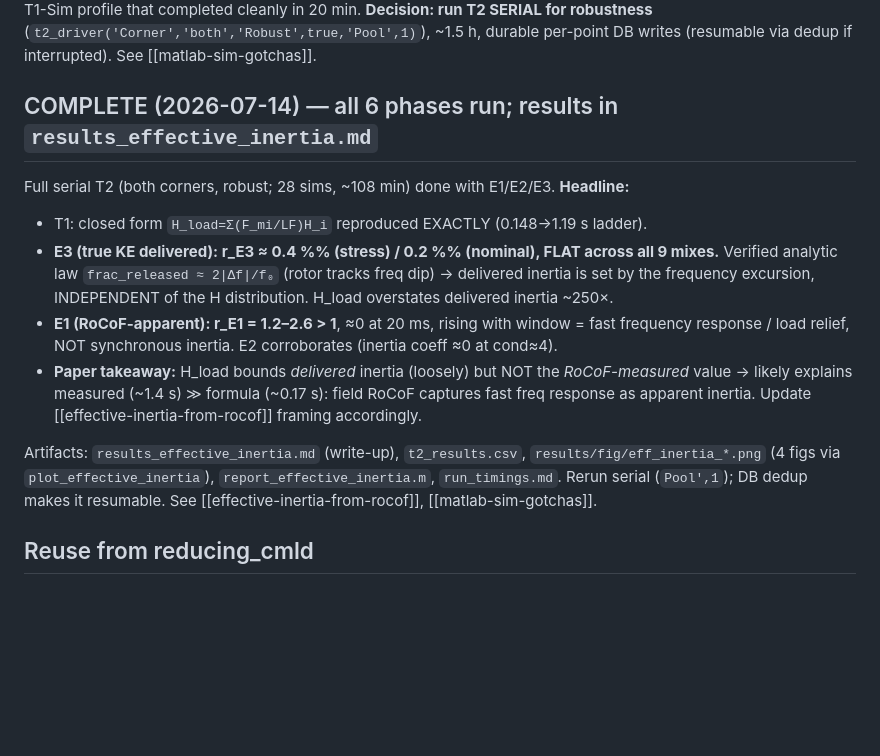
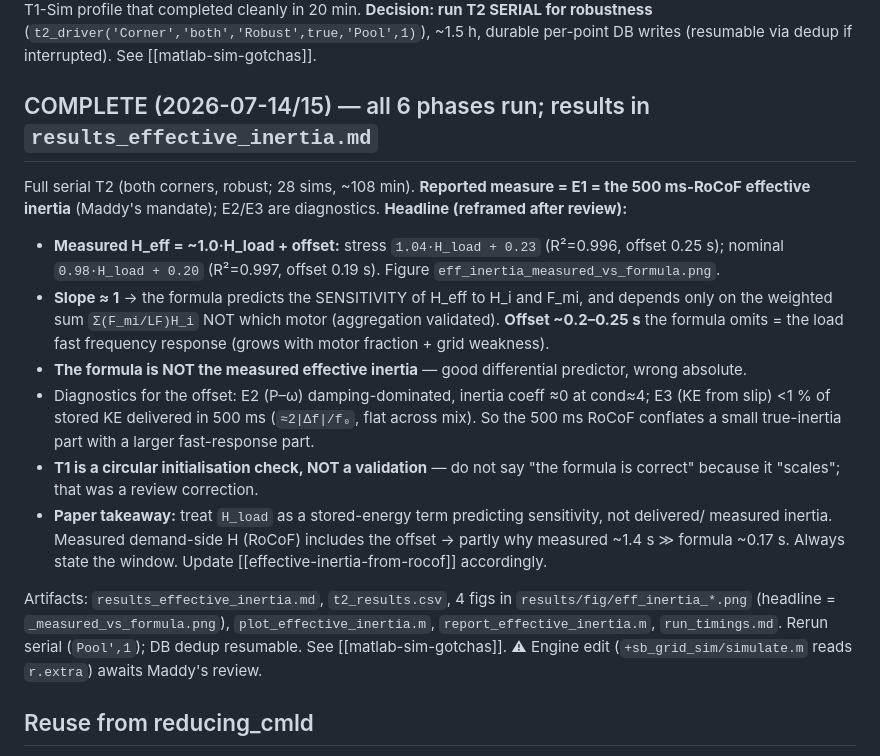
Before and after one commit to madsters/sb_grid_lab, a Markdown page: studies/effective_inertia/memory.md, the part around the change. GitHub-like rendering; blank space fills up the shorter version.

Commit message:
effective_inertia: memory.md -> reframed headline (H_eff = ~1.0*H_load + offset)
Co-Authored-By: Claude Opus 4.8 (1M context) <noreply@anthropic.com>

```diff
--- a/studies/effective_inertia/memory.md
+++ b/studies/effective_inertia/memory.md
@@ -68,22 +68,28 @@ too much. A serial run (`Pool',1`) mirrors the T1-Sim profile that completed cle
 **Decision: run T2 SERIAL for robustness** (`t2_driver('Corner','both','Robust',true,'Pool',1)`),
 ~1.5 h, durable per-point DB writes (resumable via dedup if interrupted). See [[matlab-sim-gotchas]].
 
-## COMPLETE (2026-07-14) — all 6 phases run; results in `results_effective_inertia.md`
-Full serial T2 (both corners, robust; 28 sims, ~108 min) done with E1/E2/E3. **Headline:**
-- T1: closed form `H_load=Σ(F_mi/LF)H_i` reproduced EXACTLY (0.148→1.19 s ladder).
-- **E3 (true KE delivered): r_E3 ≈ 0.4 %% (stress) / 0.2 %% (nominal), FLAT across all 9 mixes.**
-  Verified analytic law `frac_released ≈ 2|Δf|/f₀` (rotor tracks freq dip) → delivered inertia is
-  set by the frequency excursion, INDEPENDENT of the H distribution. H_load overstates delivered
-  inertia ~250×.
-- **E1 (RoCoF-apparent): r_E1 = 1.2–2.6 > 1**, ≈0 at 20 ms, rising with window = fast frequency
-  response / load relief, NOT synchronous inertia. E2 corroborates (inertia coeff ≈0 at cond≈4).
-- **Paper takeaway:** H_load bounds *delivered* inertia (loosely) but NOT the *RoCoF-measured* value
-  → likely explains measured (~1.4 s) ≫ formula (~0.17 s): field RoCoF captures fast freq response
-  as apparent inertia. Update [[effective-inertia-from-rocof]] framing accordingly.
+## COMPLETE (2026-07-14/15) — all 6 phases run; results in `results_effective_inertia.md`
+Full serial T2 (both corners, robust; 28 sims, ~108 min). **Reported measure = E1 = the 500 ms-RoCoF
+effective inertia** (Maddy's mandate); E2/E3 are diagnostics. **Headline (reframed after review):**
+- **Measured H_eff = ~1.0·H_load + offset:** stress `1.04·H_load + 0.23` (R²=0.996, offset 0.25 s);
+  nominal `0.98·H_load + 0.20` (R²=0.997, offset 0.19 s). Figure `eff_inertia_measured_vs_formula.png`.
+- **Slope ≈ 1** → the formula predicts the SENSITIVITY of H_eff to H_i and F_mi, and depends only on
+  the weighted sum `Σ(F_mi/LF)H_i` NOT which motor (aggregation validated). **Offset ~0.2–0.25 s** the
+  formula omits = the load fast frequency response (grows with motor fraction + grid weakness).
+- **The formula is NOT the measured effective inertia** — good differential predictor, wrong absolute.
+- Diagnostics for the offset: E2 (P–ω) damping-dominated, inertia coeff ≈0 at cond≈4; E3 (KE from
+  slip) <1 % of stored KE delivered in 500 ms (`≈2|Δf|/f₀`, flat across mix). So the 500 ms RoCoF
+  conflates a small true-inertia part with a larger fast-response part.
+- **T1 is a circular initialisation check, NOT a validation** — do not say "the formula is correct"
+  because it "scales"; that was a review correction.
+- **Paper takeaway:** treat `H_load` as a stored-energy term predicting sensitivity, not delivered/
+  measured inertia. Measured demand-side H (RoCoF) includes the offset → partly why measured ~1.4 s ≫
+  formula ~0.17 s. Always state the window. Update [[effective-inertia-from-rocof]] accordingly.
 
-Artifacts: `results_effective_inertia.md` (write-up), `t2_results.csv`, `results/fig/eff_inertia_*.png`
-(4 figs via `plot_effective_inertia`), `report_effective_inertia.m`, `run_timings.md`. Rerun serial
-(`Pool',1`); DB dedup makes it resumable. See [[effective-inertia-from-rocof]], [[matlab-sim-gotchas]].
+Artifacts: `results_effective_inertia.md`, `t2_results.csv`, 4 figs in `results/fig/eff_inertia_*.png`
+(headline = `_measured_vs_formula.png`), `plot_effective_inertia.m`, `report_effective_inertia.m`,
+`run_timings.md`. Rerun serial (`Pool',1`); DB dedup resumable. See [[matlab-sim-gotchas]].
+⚠ Engine edit (`+sb_grid_sim/simulate.m` reads `r.extra`) awaits Maddy's review.
 
 ## Reuse from reducing_cmld
 Engine `+sb_grid_sim`, harness `+sb_grid_testbench` (SQLite dedup), RoCoF/`H_eff` machinery,
```
